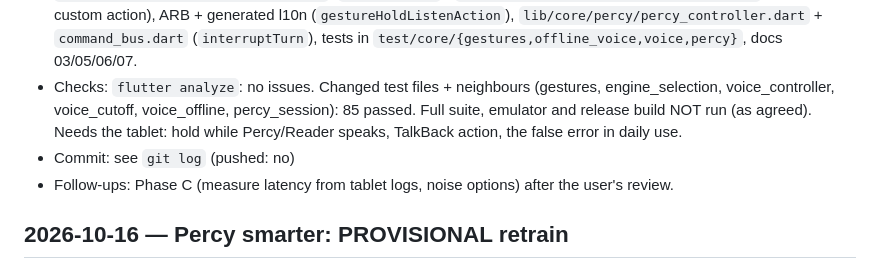
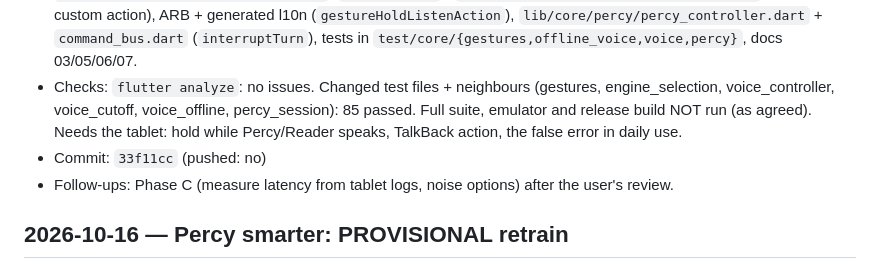
Before and after one commit to grunclerozz/percipere_application, a Markdown page: docs/handoff/worklog.md, the part around the change. GitHub-like rendering.

Commit message:
docs: worklog hash
Co-Authored-By: Claude Sonnet 5.5 <noreply@anthropic.com>

```diff
--- a/docs/handoff/worklog.md
+++ b/docs/handoff/worklog.md
@@ -30,7 +30,7 @@ Format:
   voice_controller, voice_cutoff, voice_offline, percy_session): 85 passed. Full suite, emulator and
   release build NOT run (as agreed). Needs the tablet: hold while Percy/Reader speaks, TalkBack action,
   the false error in daily use.
-- Commit: see `git log` (pushed: no)
+- Commit: `33f11cc` (pushed: no)
 - Follow-ups: Phase C (measure latency from tablet logs, noise options) after the user's review.
 
 ## 2026-10-16 — Percy smarter: PROVISIONAL retrain
```
